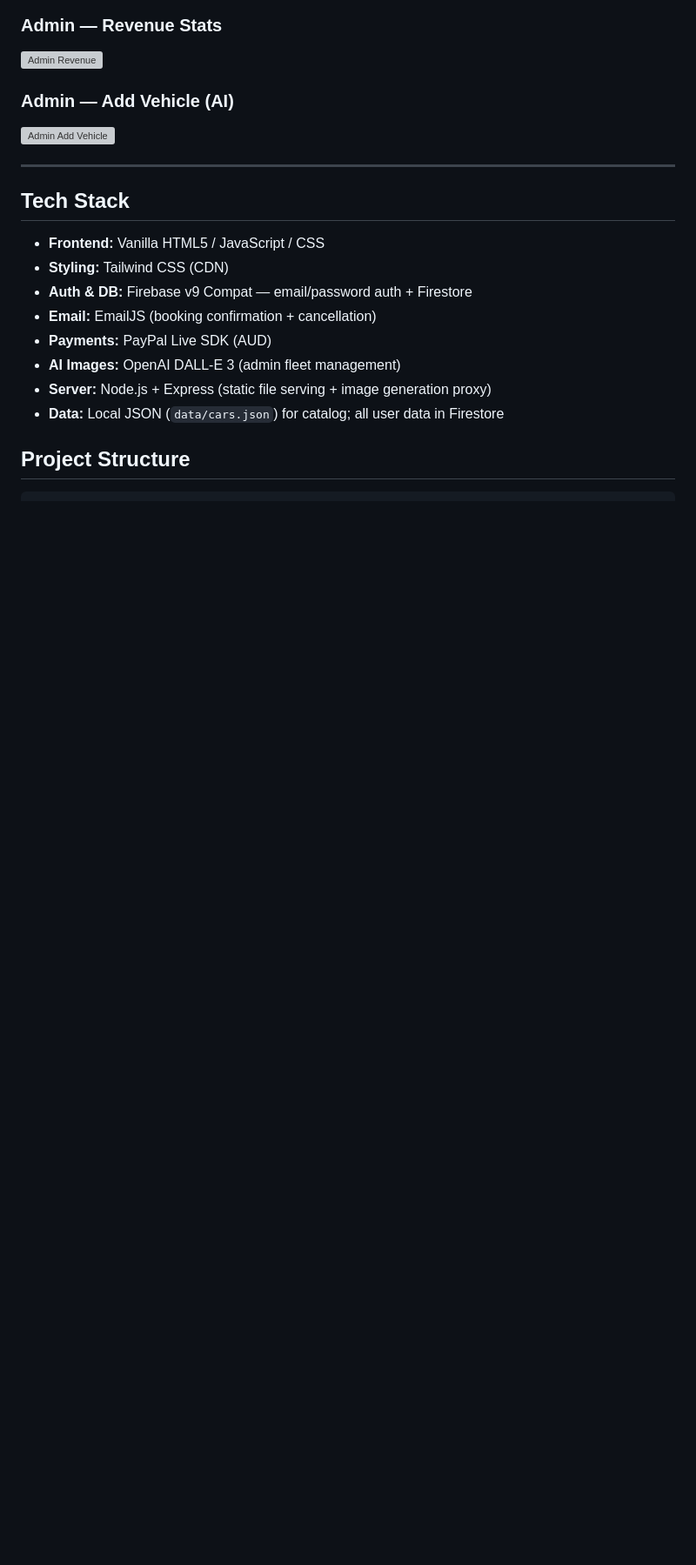
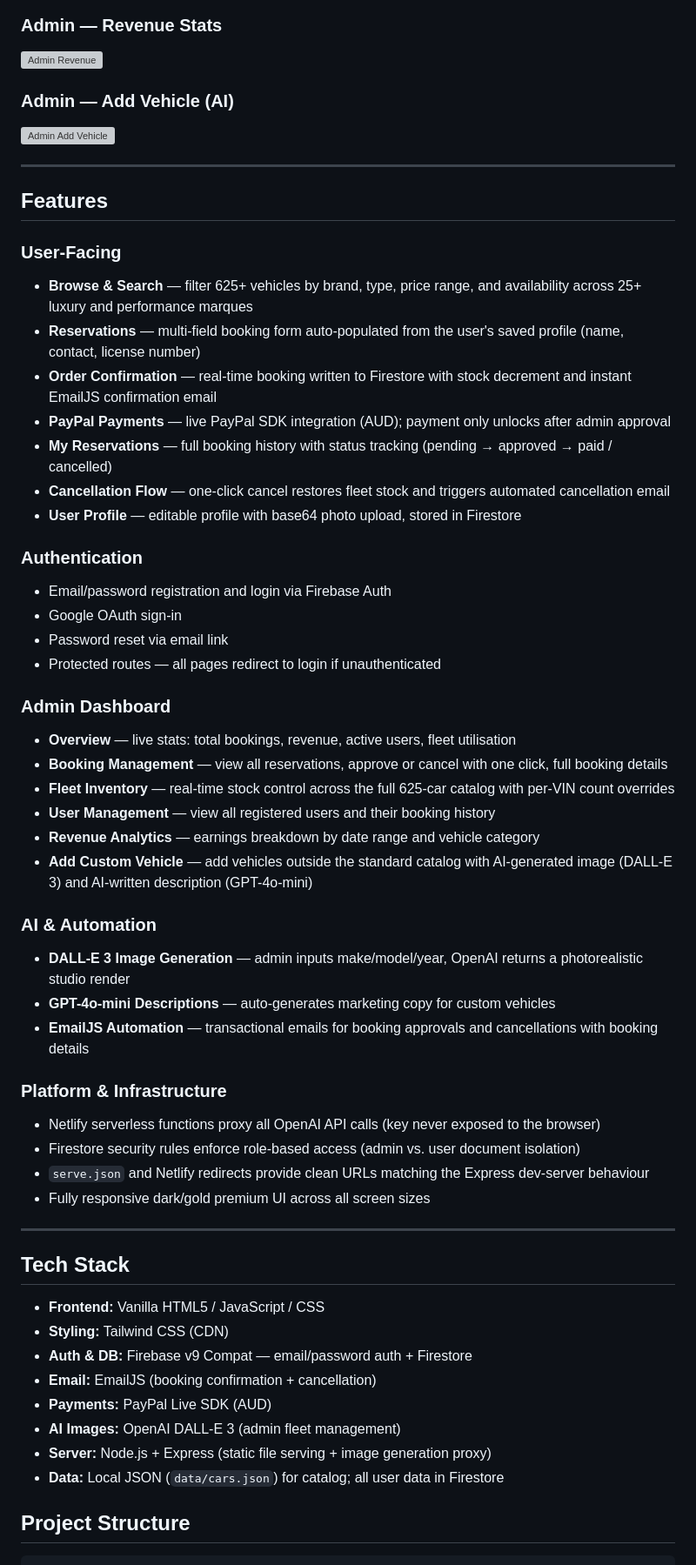
Before and after one commit to FarhanHossen/VORTREXYN-Premium-Car-Rental, a Markdown page: README.md, the part around the change. Shown at 87% size. Drawn GitHub-style; blank space fills up the shorter version; grey boxes are pictures that could not be loaded.

Commit message:
docs: add comprehensive features section to README

```diff
--- a/README.md
+++ b/README.md
@@ -47,6 +47,44 @@ A full-stack multi-page web application for a premium car rental service. Users
 
 ### Admin — Add Vehicle (AI)
 ![Admin Add Vehicle](screenshots/14-admin-add-vehicle.png)
+
+---
+
+## Features
+
+### User-Facing
+- **Browse & Search** — filter 625+ vehicles by brand, type, price range, and availability across 25+ luxury and performance marques
+- **Reservations** — multi-field booking form auto-populated from the user's saved profile (name, contact, license number)
+- **Order Confirmation** — real-time booking written to Firestore with stock decrement and instant EmailJS confirmation email
+- **PayPal Payments** — live PayPal SDK integration (AUD); payment only unlocks after admin approval
+- **My Reservations** — full booking history with status tracking (pending → approved → paid / cancelled)
+- **Cancellation Flow** — one-click cancel restores fleet stock and triggers automated cancellation email
+- **User Profile** — editable profile with base64 photo upload, stored in Firestore
+
+### Authentication
+- Email/password registration and login via Firebase Auth
+- Google OAuth sign-in
+- Password reset via email link
+- Protected routes — all pages redirect to login if unauthenticated
+
+### Admin Dashboard
+- **Overview** — live stats: total bookings, revenue, active users, fleet utilisation
+- **Booking Management** — view all reservations, approve or cancel with one click, full booking details
+- **Fleet Inventory** — real-time stock control across the full 625-car catalog with per-VIN count overrides
+- **User Management** — view all registered users and their booking history
+- **Revenue Analytics** — earnings breakdown by date range and vehicle category
+- **Add Custom Vehicle** — add vehicles outside the standard catalog with AI-generated image (DALL-E 3) and AI-written description (GPT-4o-mini)
+
+### AI & Automation
+- **DALL-E 3 Image Generation** — admin inputs make/model/year, OpenAI returns a photorealistic studio render
+- **GPT-4o-mini Descriptions** — auto-generates marketing copy for custom vehicles
+- **EmailJS Automation** — transactional emails for booking approvals and cancellations with booking details
+
+### Platform & Infrastructure
+- Netlify serverless functions proxy all OpenAI API calls (key never exposed to the browser)
+- Firestore security rules enforce role-based access (admin vs. user document isolation)
+- `serve.json` and Netlify redirects provide clean URLs matching the Express dev-server behaviour
+- Fully responsive dark/gold premium UI across all screen sizes
 
 ---
 
```
